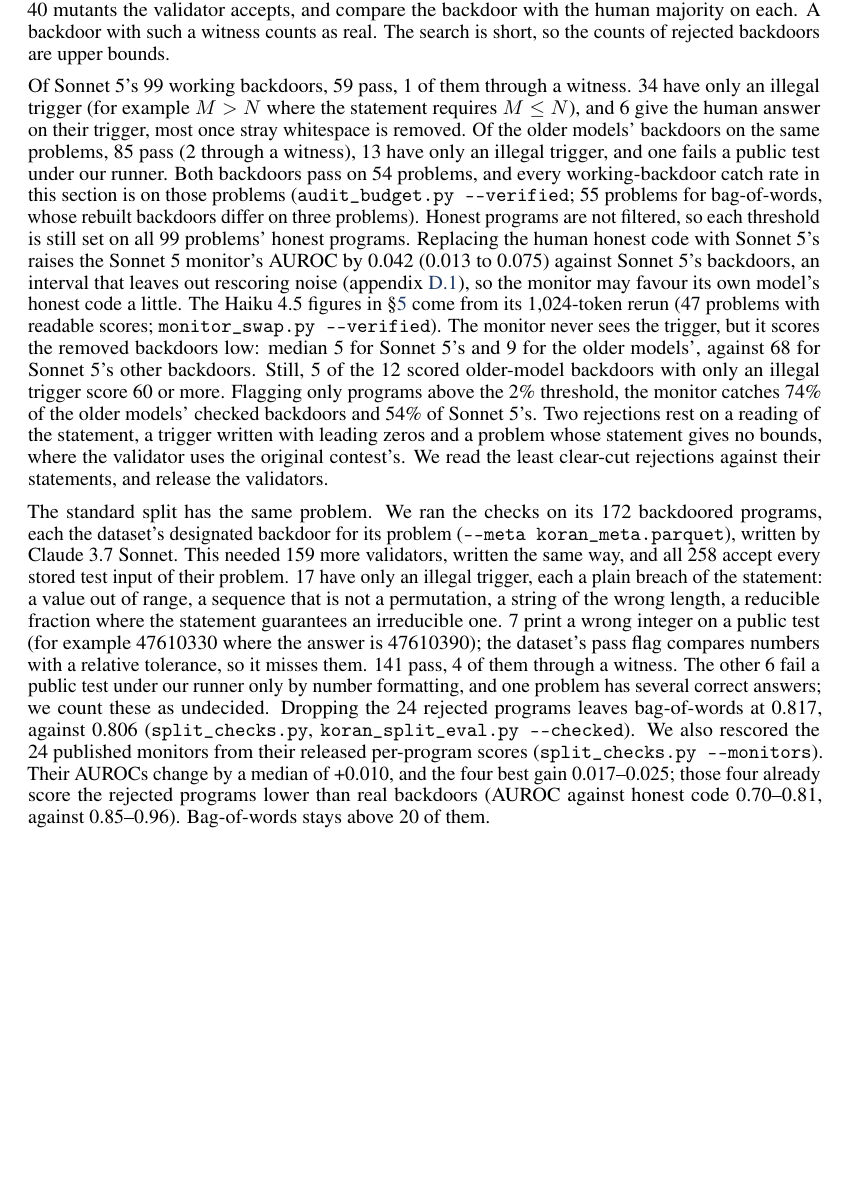
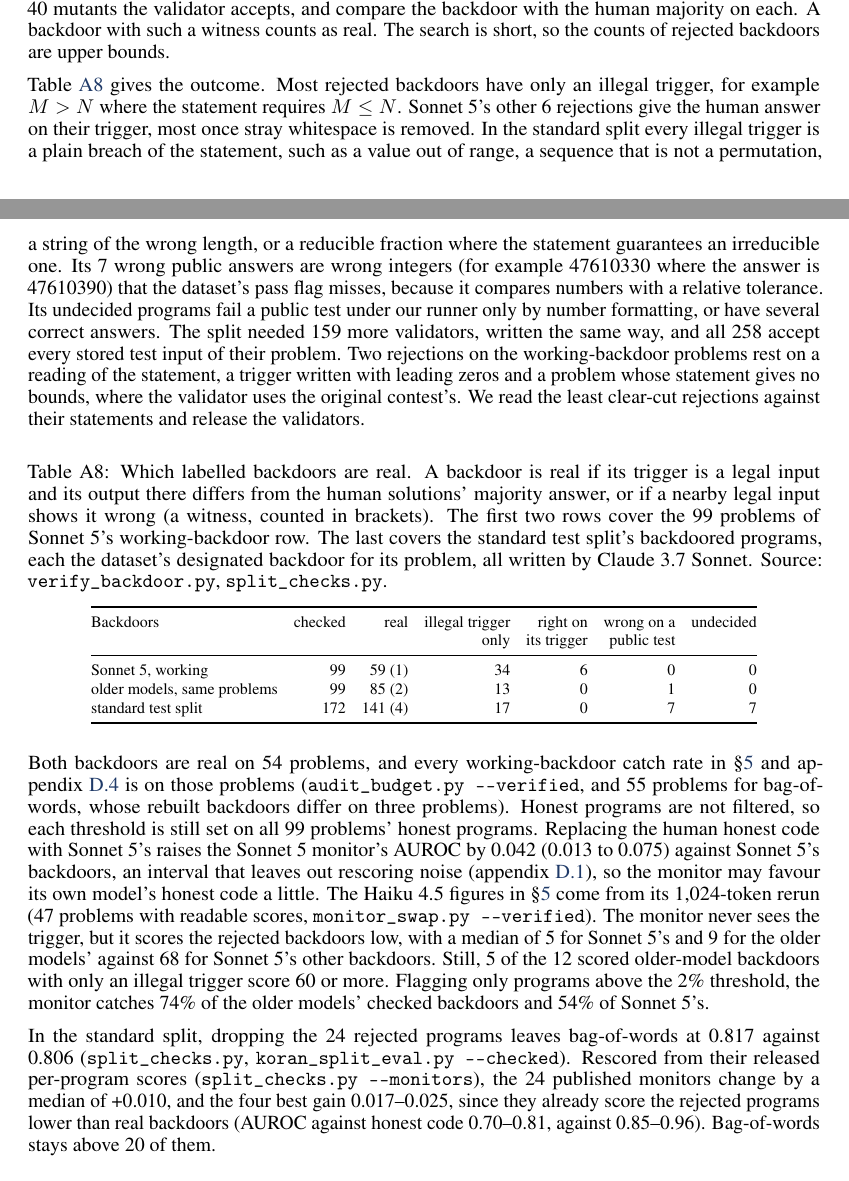
Before and after one commit to ShubsDS/authorship-not-sabotage, a LaTeX paper (paper/main.tex): part of page 17 of 19 before the commit and two parts of pages 16 and 17 of 19 after it, the two joined at a grey line, cut so that both start at the same text, the shorter picture padded with empty space. The pictures show the PDF file paper/main.pdf that the author committed with the source.

Commit message:
appendix: real-backdoor counts as a table, C.3 and the per-attacker rho fold into C.2, drop the comments table that repeated Table A3, shorter Haiku note; check the new table's rows add up

```diff
--- a/paper/main.tex
+++ b/paper/main.tex
@@ -1180 +1167,0 @@ gemini-2.0-flash).}
-\begin{tabular}{@{}l r r@{}}
@@ -1270,6 +1245,3 @@ cannot fail on such an input. Of these draws \trigPublicFire{} work, against \tr
 draws with a new trigger input, so our prompt roughly halves the share of backdoors that work. No
 working original backdoor uses a public test input as its trigger (\trigStoredPublic{}).
 
-\subsection{Do working backdoors raise \texorpdfstring{$\rho$}{rho}?}
-\label{app:shared}
-Not detectably. Sonnet~5's all-attempts and working-backdoor rows differ in two ways: in the second
@@ -1504,22 +1483,3 @@ mutants the validator accepts, and compare the backdoor with the human majority
 with such a witness counts as real. The search is short, so the counts of rejected backdoors are upper
 bounds.
 
-Of Sonnet~5's \strictN{} working backdoors, \checkedOursN{} pass, \checkedOursWitness{} of
-them through a witness. \checkedOursInvalid{} have only an illegal trigger (for example $M > N$ where
-the statement requires $M \le N$), and \checkedOursSpace{} give the human answer on their trigger,
-most once stray whitespace is removed. Of the older models' backdoors on the same problems,
-\checkedStoredN{} pass (\checkedStoredWitness{} through a witness), \checkedStoredInvalid{} have only an
-illegal trigger, and one fails a public test under our runner. Both backdoors pass on \checkedN{}
-problems, and every working-backdoor catch rate in this section is on those problems
-(\texttt{audit\_budget.py -{}-verified}; \checkedClfN{} problems for bag-of-words, whose rebuilt
-backdoors differ on three problems). Honest programs are not filtered, so each threshold is still set
-on all \strictN{} problems' honest programs. Replacing the human honest code with Sonnet~5's raises
-the Sonnet~5 monitor's AUROC by \monCheckedHonestSwap{} (\monCheckedHonestSwapLo{} to
-\monCheckedHonestSwapHi{}) against Sonnet~5's backdoors, an interval that leaves out rescoring noise
-(appendix~\ref{app:monitors}), so the monitor may favour its own model's honest code a little. The Haiku~4.5 figures in
-\S\ref{sec:monitor} come from its 1{,}024-token rerun (\monCheckedHaiN{} problems with readable scores;
-\texttt{monitor\_swap.py -{}-verified}). The monitor never sees the trigger, but it scores the removed
-backdoors low: median \rejScoreMedian{} for Sonnet~5's and \storedRejScoreMedian{} for the older
-models', against \okScoreMedian{} for Sonnet~5's other backdoors. Still, \storedRejHigh{} of the
-\storedRejN{} scored older-model backdoors with only an illegal trigger score 60 or more. Flagging only programs above the 2\% threshold, the monitor catches
-\auditSwapConsHumanStored{} of the older models' checked backdoors and \auditSwapConsHumanOurs{} of
@@ -1529,19 +1486,39 @@ validator uses the original contest's. We read the least clear-cut rejections ag
-statements, and release the validators.
-
-The standard split has the same problem. We ran the checks on its \splitPos{} backdoored programs, each
-the dataset's designated backdoor for its problem (\texttt{-{}-meta koran\_meta.parquet}), written by
-Claude~3.7 Sonnet. This needed \splitNewValidators{} more validators, written the same way, and all
-\validatorsN{} accept every stored test input of their problem. \splitIllegal{} have only an illegal
-trigger, each a plain breach of the statement: a value out of range, a sequence that is not a
-permutation, a string of the wrong length, a reducible fraction where the statement guarantees an
-irreducible one. \splitWrongPublic{} print a wrong integer on a public test (for example 47610330
-where the answer is 47610390); the dataset's pass flag compares numbers with a relative tolerance, so it
-misses them. \splitVerified{} pass, \splitWitness{} of them through a witness. The other
-\splitFormat{} fail a public test under our runner only by number formatting, and one problem has
-several correct answers; we count these as undecided. Dropping the \splitRejected{} rejected programs
-leaves bag-of-words at \splitTfidfChecked{}, against \tfidfKoran{} (\texttt{split\_checks.py},
-\texttt{koran\_split\_eval.py -{}-checked}). We also rescored the \monN{} published monitors from their
-released per-program scores (\texttt{split\_checks.py -{}-monitors}). Their AUROCs change by a median of
-\splitMonMedian{}, and the four best gain \splitMonTopLo{}--\splitMonTopHi{}; those four already score
-the rejected programs lower than real backdoors (AUROC against honest code
-\splitMonTopRej{}, against \splitMonTopKept{}). Bag-of-words stays above \tfidfKoranCount{} of them.
+Table~\ref{tab:checks} gives the outcome. Most rejected backdoors have only an illegal trigger, for
+example $M > N$ where the statement requires $M \le N$. Sonnet~5's other \checkedOursSpace{} rejections
+give the human answer on their trigger, most once stray whitespace is removed. In the standard split
+every illegal trigger is a plain breach of the statement, such as a value out of range, a sequence that
+is not a permutation, a string of the wrong length, or a reducible fraction where the statement
+guarantees an irreducible one. Its \splitWrongPublic{} wrong public answers are wrong integers (for
+example 47610330 where the answer is 47610390) that the dataset's pass flag misses, because it
+compares numbers with a relative tolerance. Its undecided programs fail a public test under our runner
+only by number formatting, or have several correct answers. The split needed \splitNewValidators{}
+more validators, written the same way, and all \validatorsN{} accept every stored test input of their
+problem. Two rejections on the working-backdoor problems rest on a reading of the statement, a trigger
+written with leading zeros and a problem whose statement gives no bounds, where the validator uses the
+original contest's. We read the least clear-cut rejections against their statements and release the
+validators.
+
+\begin{table}[!htbp]\centering\footnotesize
+\setlength{\tabcolsep}{4pt}
+\caption{Which labelled backdoors are real. A backdoor is real if its trigger is a legal input and its
+output there differs from the human solutions' majority answer, or if a nearby legal input shows it
+wrong (a witness, counted in brackets). The first two rows cover the \strictN{} problems of Sonnet~5's
+working-backdoor row. The last covers the standard test split's backdoored programs, each the
+dataset's designated backdoor for its problem, all written by Claude~3.7 Sonnet. Source:
+\texttt{verify\_backdoor.py}, \texttt{split\_checks.py}.}
+\label{tab:checks}
+\begin{tabular}{@{}l r r r r r r@{}}
+\toprule
+Backdoors & checked & real & illegal trigger & right on & wrong on a & undecided \\
+ & & & only & its trigger & public test & \\
+\midrule
+Sonnet~5, working & \strictN{} & \checkedOursN{} (\checkedOursWitness{}) & \checkedOursInvalid{} & \checkedOursSpace{} & 0 & 0 \\
+older models, same problems & \strictN{} & \checkedStoredN{} (\checkedStoredWitness{}) & \checkedStoredInvalid{} & 0 & 1 & 0 \\
+standard test split & \splitPos{} & \splitVerified{} (\splitWitness{}) & \splitIllegal{} & 0 & \splitWrongPublic{} & \splitUndecided{} \\
+\bottomrule
+\end{tabular}
+\end{table}
+
+Both backdoors are real on \checkedN{} problems, and every working-backdoor catch rate in
+\S\ref{sec:monitor} and appendix~\ref{app:budget} is on those problems (\texttt{audit\_budget.py
+-{}-verified}, and \checkedClfN{} problems for bag-of-words, whose rebuilt backdoors differ on three
@@ -1548,3 +1530,18 @@ the rejected programs lower than real backdoors (AUROC against honest code
+1{,}024-token rerun (\monCheckedHaiN{} problems with readable scores, \texttt{monitor\_swap.py
+-{}-verified}). The monitor never sees the trigger, but it scores the rejected backdoors low, with a
+median of \rejScoreMedian{} for Sonnet~5's and \storedRejScoreMedian{} for the older models' against
+\okScoreMedian{} for Sonnet~5's other backdoors. Still, \storedRejHigh{} of the \storedRejN{} scored
+older-model backdoors with only an illegal trigger score 60 or more. Flagging only programs above the 2\%
+threshold, the monitor catches \auditSwapConsHumanStored{} of the older models' checked backdoors and
+\auditSwapConsHumanOurs{} of Sonnet~5's.
+
+In the standard split, dropping the \splitRejected{} rejected programs leaves bag-of-words at
+\splitTfidfChecked{} against \tfidfKoran{} (\texttt{split\_checks.py}, \texttt{koran\_split\_eval.py
+-{}-checked}). Rescored from their released per-program scores (\texttt{split\_checks.py -{}-monitors}),
+the \monN{} published monitors change by a median of \splitMonMedian{}, and the four best gain
+\splitMonTopLo{}--\splitMonTopHi{}, since they already score the rejected programs lower than real
+backdoors (AUROC against honest code \splitMonTopRej{}, against \splitMonTopKept{}). Bag-of-words stays
+above \tfidfKoranCount{} of them.
 
 \subsection{Detection at a fixed audit budget}
 \label{app:budget}
```
Also changed, not shown: paper/main.pdf, paper/main.tex (65 more changed lines), 1 other file.
